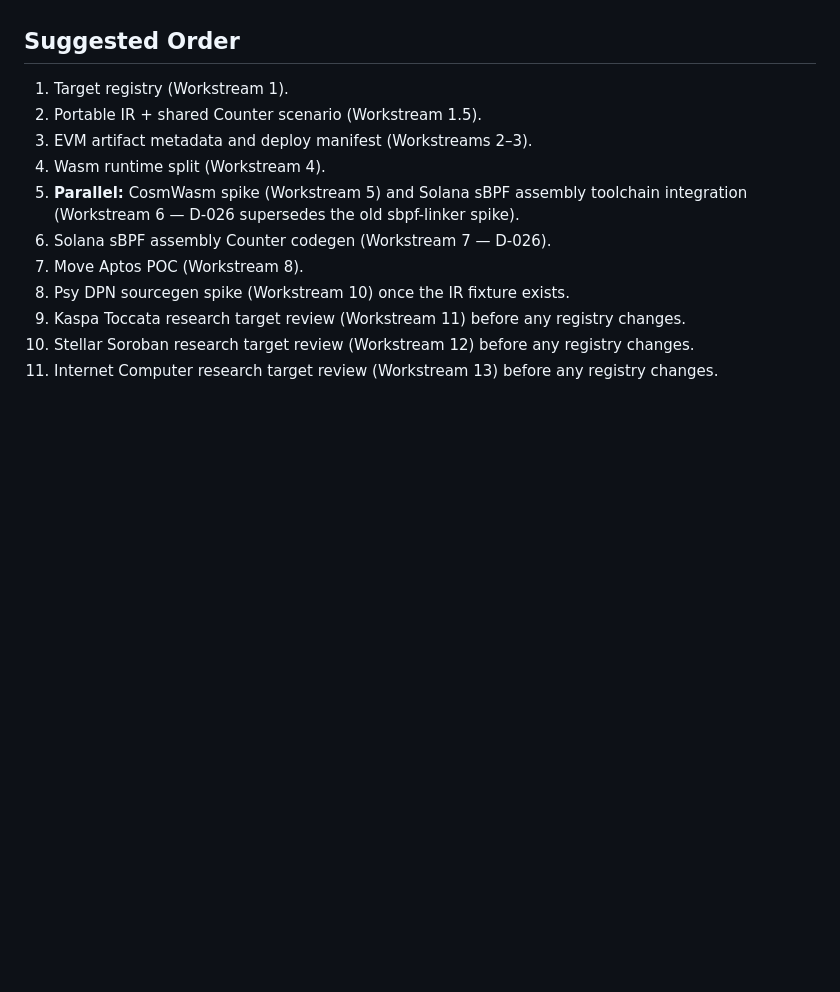
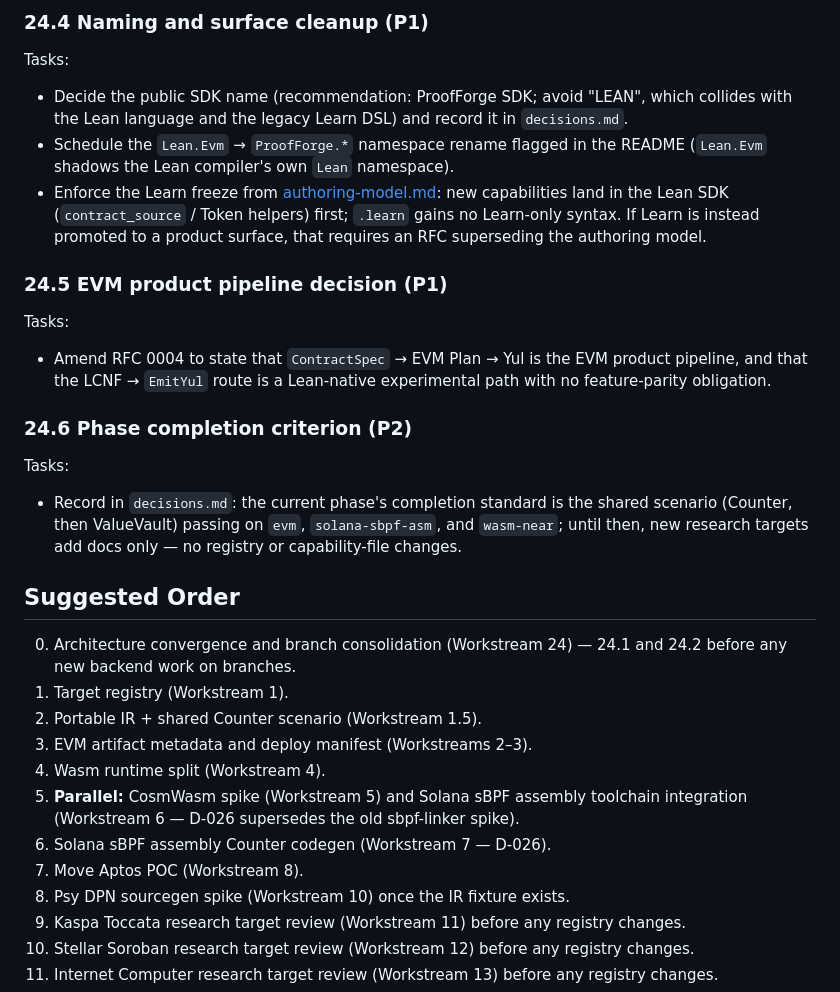
Before and after one commit to yizhinailong/proof_forge, a Markdown page: docs/implementation-backlog.md, the part around one of its changes. Rendered like a GitHub page; blank space fills up the shorter version.

Commit message:
Add Workstream 24: architecture convergence and NEAR branch merge plan
Co-authored-by: Davirain <davirain.yin@gmail.com>

```diff
--- a/docs/implementation-backlog.md
+++ b/docs/implementation-backlog.md
@@ -1830,5 +1918,38 @@ Acceptance criteria:
+### 24.4 Naming and surface cleanup (P1)
+
+Tasks:
+
+- Decide the public SDK name (recommendation: ProofForge SDK; avoid "LEAN",
+  which collides with the Lean language and the legacy Learn DSL) and record
+  it in `decisions.md`.
+- Schedule the `Lean.Evm` → `ProofForge.*` namespace rename flagged in the
+  README (`Lean.Evm` shadows the Lean compiler's own `Lean` namespace).
+- Enforce the Learn freeze from [authoring-model.md](authoring-model.md):
+  new capabilities land in the Lean SDK (`contract_source` / Token helpers)
+  first; `.learn` gains no Learn-only syntax. If Learn is instead promoted to
+  a product surface, that requires an RFC superseding the authoring model.
+
+### 24.5 EVM product pipeline decision (P1)
+
+Tasks:
+
+- Amend RFC 0004 to state that `ContractSpec` → EVM Plan → Yul is the EVM
+  product pipeline, and that the LCNF → `EmitYul` route is a Lean-native
+  experimental path with no feature-parity obligation.
+
+### 24.6 Phase completion criterion (P2)
+
+Tasks:
+
+- Record in `decisions.md`: the current phase's completion standard is the
+  shared scenario (Counter, then ValueVault) passing on `evm`,
+  `solana-sbpf-asm`, and `wasm-near`; until then, new research targets add
+  docs only — no registry or capability-file changes.
+
 ## Suggested Order
 
+0. Architecture convergence and branch consolidation (Workstream 24) — 24.1
+   and 24.2 before any new backend work on branches.
 1. Target registry (Workstream 1).
 2. Portable IR + shared Counter scenario (Workstream 1.5).
 3. EVM artifact metadata and deploy manifest (Workstreams 2–3).
```
Also changed, not shown: other parts of docs/implementation-backlog.md (+88 -0 lines), docs/zh/architecture-review-2026-07.md (+5 -0 lines).
